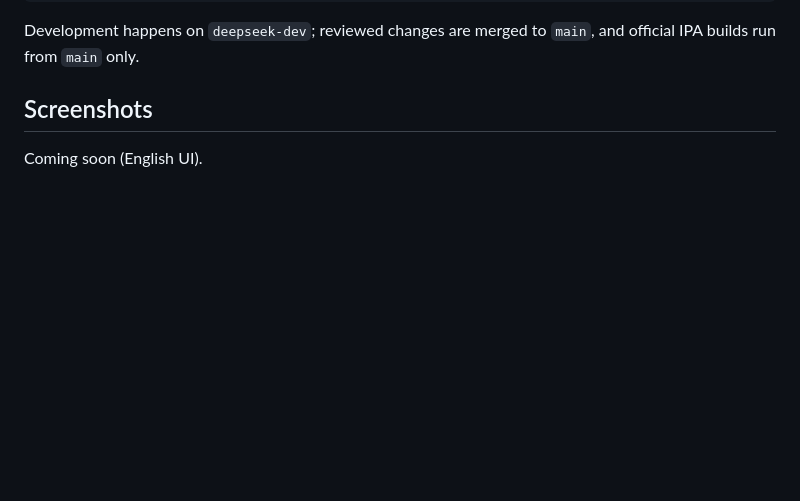
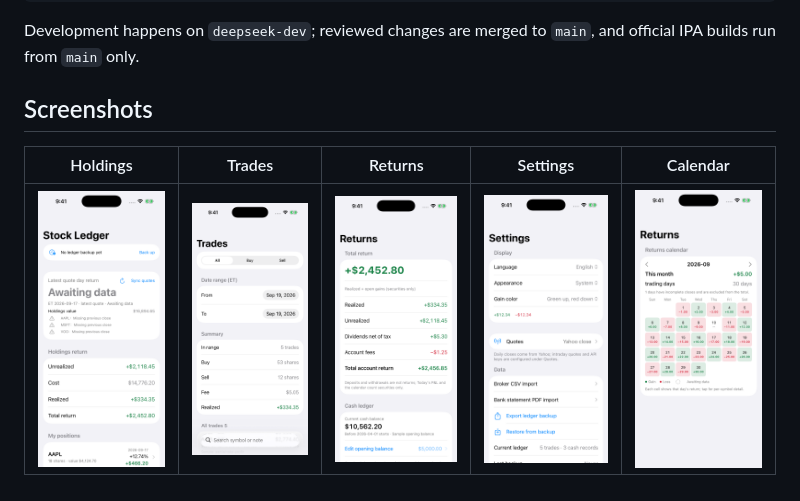
Before and after one commit to chengxiaomingcxm/us-stock-ledger, a Markdown page: README.md, the part around the change. Rendered like a GitHub page; pictures changed too: docs/screenshots/calendar.png (added), docs/screenshots/holdings.png (added), docs/screenshots/returns.png (added); blank space fills up the shorter version.

Commit message:
Release 1.0.0: English UI screenshots, changelog update, release manifest

```diff
--- a/README.md
+++ b/README.md
@@ -79,4 +79,6 @@ Development happens on `deepseek-dev`; reviewed changes are merged to `main`, an
 
 ## Screenshots
 
-Coming soon (English UI).
+| Holdings | Trades | Returns | Settings | Calendar |
+| --- | --- | --- | --- | --- |
+| ![Holdings](docs/screenshots/holdings.png) | ![Trades](docs/screenshots/trades.png) | ![Returns](docs/screenshots/returns.png) | ![Settings](docs/screenshots/settings.png) | ![Calendar](docs/screenshots/calendar.png) |
```
Also changed, not shown: CHANGELOG.md (+4 -1 lines), README.zh-Hans.md (+3 -1 lines), releases/v1.0.0.md (added, +32 -0 lines), 1 other file.
